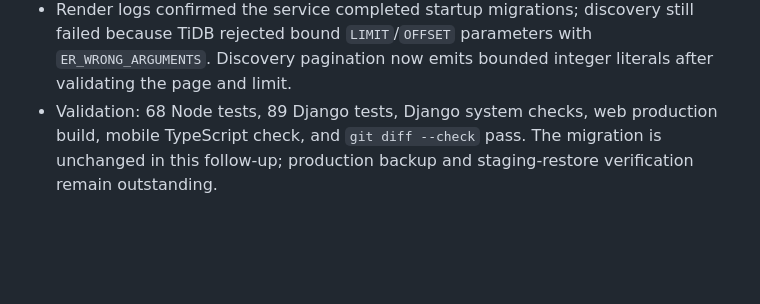
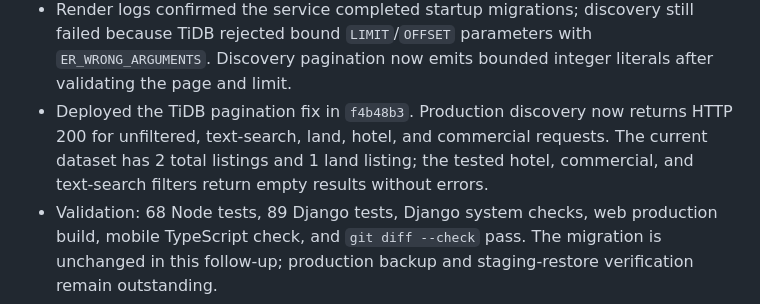
Before and after one commit to ayubkadama-ops/StayNest, a Markdown page: CHANGELOG.md, the part around the change. Drawn GitHub-style; blank space fills up the shorter version.

Commit message:
Record TiDB discovery deployment verification
Co-authored-by: Copilot <223556219+Copilot@users.noreply.github.com>

```diff
--- a/CHANGELOG.md
+++ b/CHANGELOG.md
@@ -23,6 +23,11 @@ commit history or release notes.
   still failed because TiDB rejected bound `LIMIT`/`OFFSET` parameters with
   `ER_WRONG_ARGUMENTS`. Discovery pagination now emits bounded integer
   literals after validating the page and limit.
+- Deployed the TiDB pagination fix in `f4b48b3`. Production discovery now
+  returns HTTP 200 for unfiltered, text-search, land, hotel, and commercial
+  requests. The current dataset has 2 total listings and 1 land listing; the
+  tested hotel, commercial, and text-search filters return empty results
+  without errors.
 - Validation: 68 Node tests, 89 Django tests, Django system checks, web
   production build, mobile TypeScript check, and `git diff --check` pass.
   The migration is unchanged in this follow-up; production backup and
```
Also changed, not shown: DATABASE_OPERATIONS.md (+14 -11 lines).
